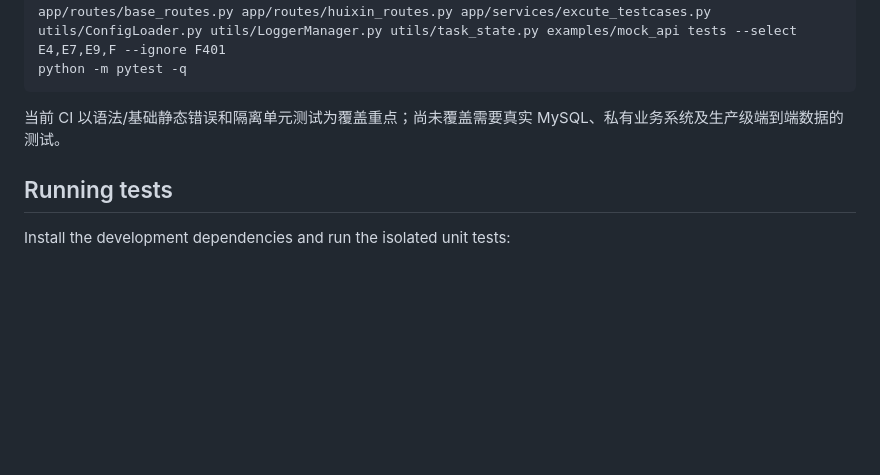
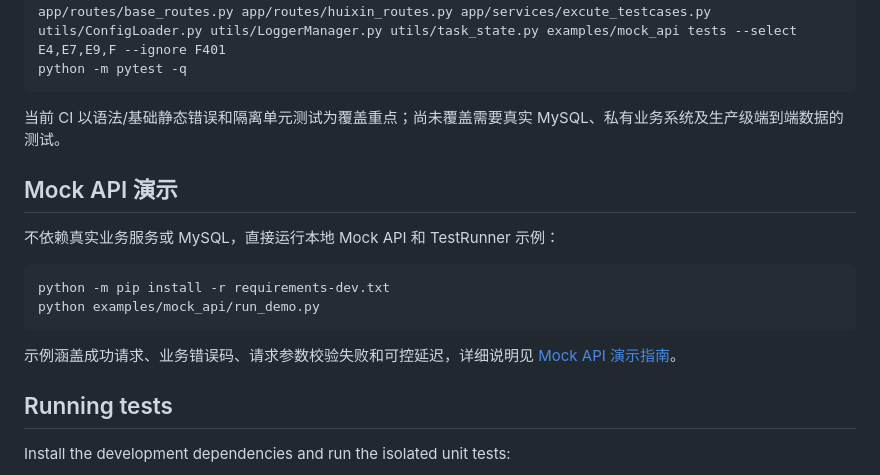
Before and after one commit to T-tang-tao/AutoTestWeb, a Markdown page: README.md, the part around the change. GitHub-like rendering; blank space fills up the shorter version.

Commit message:
docs(demo): add one-command Mock API quick start

````diff
--- a/README.md
+++ b/README.md
@@ -314,6 +314,17 @@ python -m pytest -q
 
 当前 CI 以语法/基础静态错误和隔离单元测试为覆盖重点；尚未覆盖需要真实 MySQL、私有业务系统及生产级端到端数据的测试。
 
+## Mock API 演示
+
+不依赖真实业务服务或 MySQL，直接运行本地 Mock API 和 TestRunner 示例：
+
+```bash
+python -m pip install -r requirements-dev.txt
+python examples/mock_api/run_demo.py
+```
+
+示例涵盖成功请求、业务错误码、请求参数校验失败和可控延迟，详细说明见 [Mock API 演示指南](docs/mock-api-demo.md)。
+
 ## Running tests
 
 Install the development dependencies and run the isolated unit tests:
````
